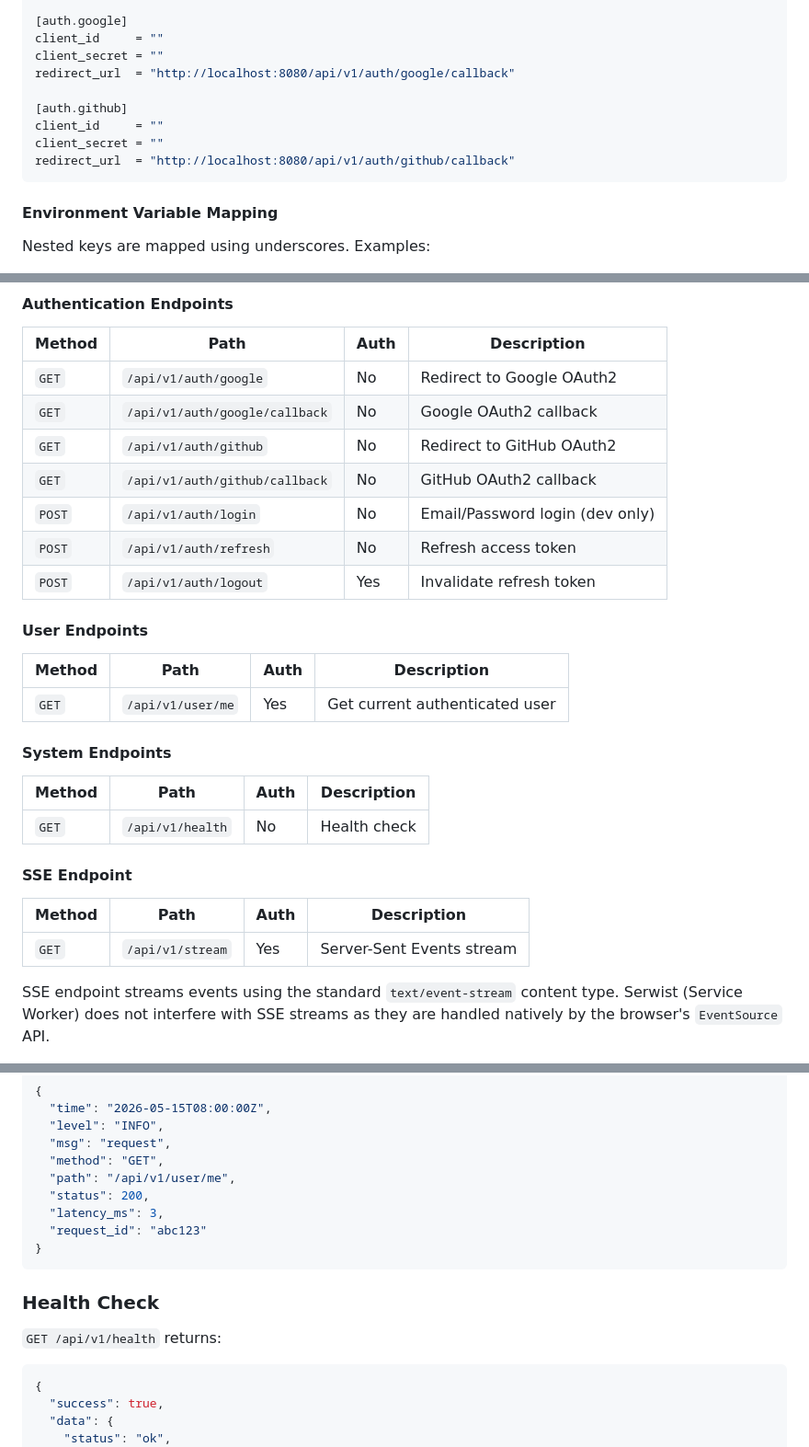
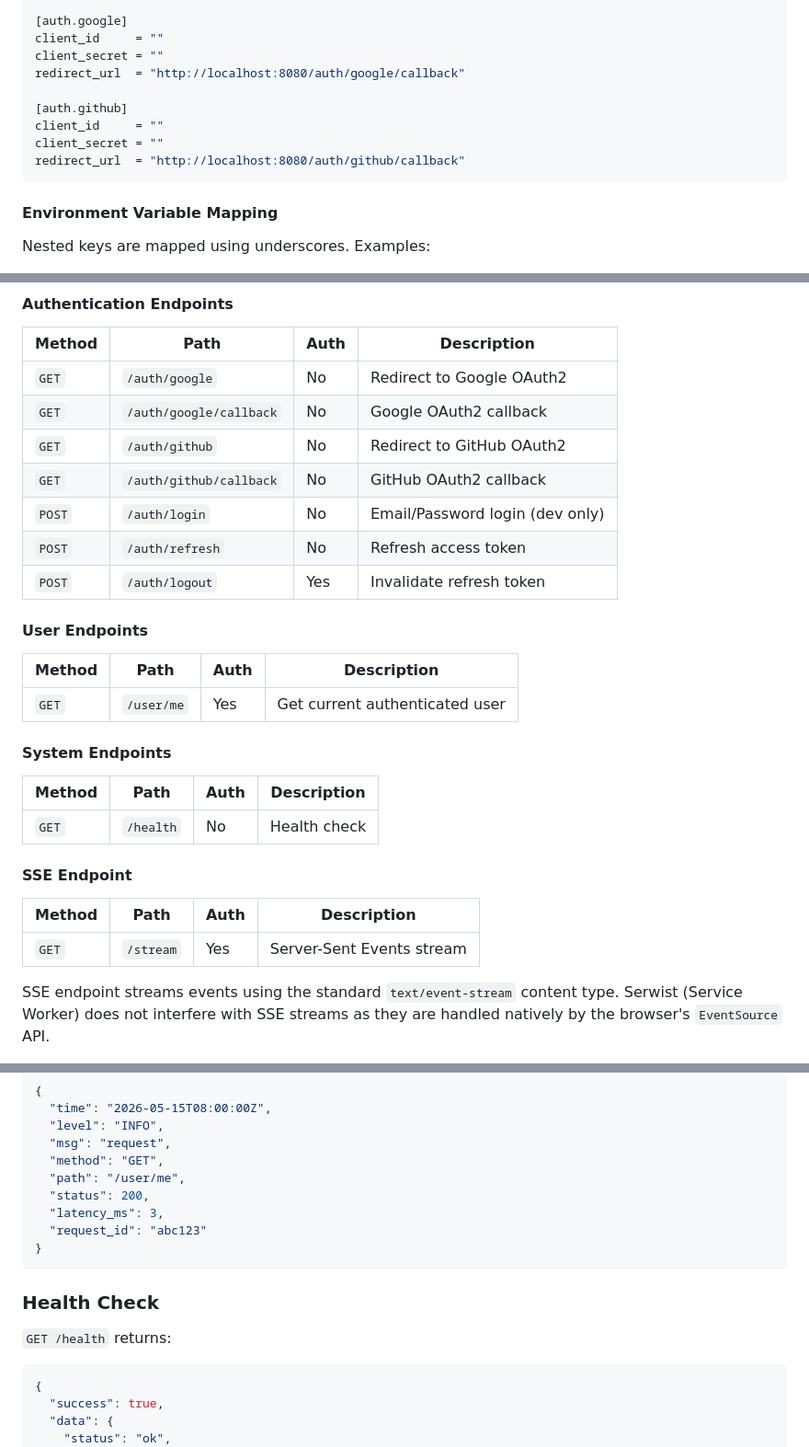
Before and after one commit to kilip/opus, a Markdown page: docs/ARCHITECTURE.md, 3 parts joined by grey strips. Shown at 92% size. Drawn GitHub-style.

Commit message:
docs: remove /api/v1 prefix from endpoint paths

````diff
--- a/docs/ARCHITECTURE.md
+++ b/docs/ARCHITECTURE.md
@@ -254,12 +254,12 @@ refresh_token_ttl = 10080 # minutes (7 days)
 [auth.google]
 client_id     = ""
 client_secret = ""
-redirect_url  = "http://localhost:8080/api/v1/auth/google/callback"
+redirect_url  = "http://localhost:8080/auth/google/callback"
 
 [auth.github]
 client_id     = ""
 client_secret = ""
-redirect_url  = "http://localhost:8080/api/v1/auth/github/callback"
+redirect_url  = "http://localhost:8080/auth/github/callback"
 ```
 
 #### Environment Variable Mapping
@@ -396,31 +396,31 @@ ent/schema/
 
 | Method | Path | Auth | Description |
 |--------|------|------|-------------|
-| `GET` | `/api/v1/auth/google` | No | Redirect to Google OAuth2 |
-| `GET` | `/api/v1/auth/google/callback` | No | Google OAuth2 callback |
-| `GET` | `/api/v1/auth/github` | No | Redirect to GitHub OAuth2 |
-| `GET` | `/api/v1/auth/github/callback` | No | GitHub OAuth2 callback |
-| `POST` | `/api/v1/auth/login` | No | Email/Password login (dev only) |
-| `POST` | `/api/v1/auth/refresh` | No | Refresh access token |
-| `POST` | `/api/v1/auth/logout` | Yes | Invalidate refresh token |
+| `GET` | `/auth/google` | No | Redirect to Google OAuth2 |
+| `GET` | `/auth/google/callback` | No | Google OAuth2 callback |
+| `GET` | `/auth/github` | No | Redirect to GitHub OAuth2 |
+| `GET` | `/auth/github/callback` | No | GitHub OAuth2 callback |
+| `POST` | `/auth/login` | No | Email/Password login (dev only) |
+| `POST` | `/auth/refresh` | No | Refresh access token |
+| `POST` | `/auth/logout` | Yes | Invalidate refresh token |
 
 #### User Endpoints
 
 | Method | Path | Auth | Description |
 |--------|------|------|-------------|
-| `GET` | `/api/v1/user/me` | Yes | Get current authenticated user |
+| `GET` | `/user/me` | Yes | Get current authenticated user |
 
 #### System Endpoints
 
 | Method | Path | Auth | Description |
 |--------|------|------|-------------|
-| `GET` | `/api/v1/health` | No | Health check |
+| `GET` | `/health` | No | Health check |
 
 #### SSE Endpoint
 
 | Method | Path | Auth | Description |
 |--------|------|------|-------------|
-| `GET` | `/api/v1/stream` | Yes | Server-Sent Events stream |
+| `GET` | `/stream` | Yes | Server-Sent Events stream |
 
 SSE endpoint streams events using the standard `text/event-stream` content type. Serwist (Service Worker) does not interfere with SSE streams as they are handled natively by the browser's `EventSource` API.
 
@@ -829,7 +829,7 @@ Log fields included on every request:
   "level": "INFO",
   "msg": "request",
   "method": "GET",
-  "path": "/api/v1/user/me",
+  "path": "/user/me",
   "status": 200,
   "latency_ms": 3,
   "request_id": "abc123"
@@ -838,7 +838,7 @@ Log fields included on every request:
 
 ### Health Check
 
-`GET /api/v1/health` returns:
+`GET /health` returns:
 
 ```json
 {
````
Also changed, not shown: other parts of docs/ARCHITECTURE.md (+1 -1 lines).
